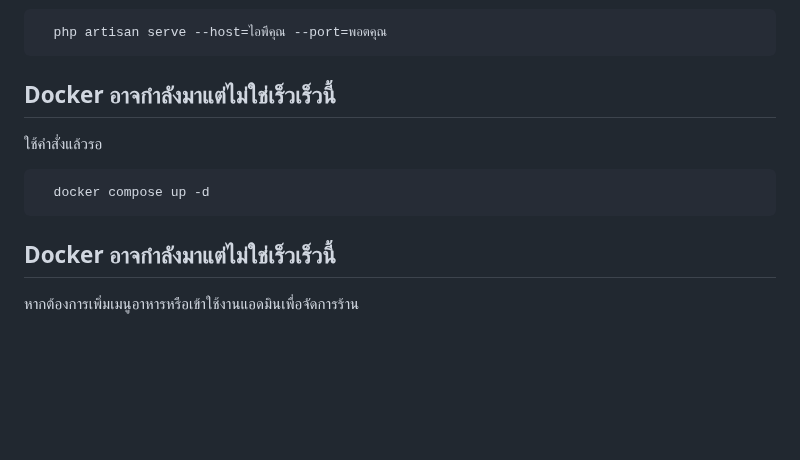
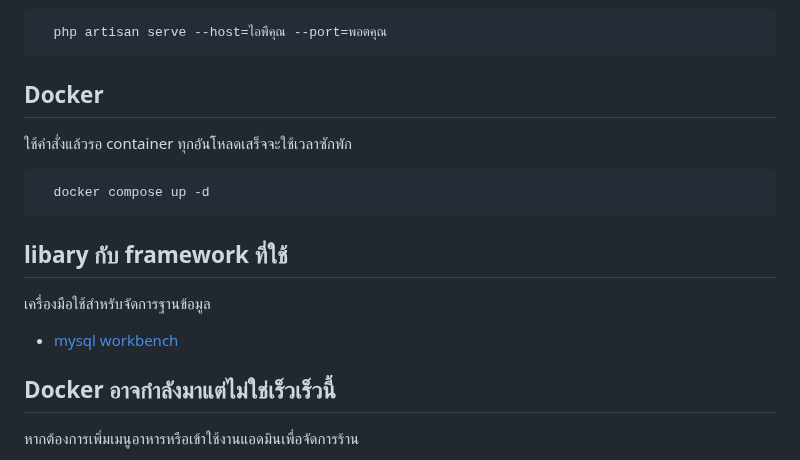
Before and after one commit to gamerzahatv/laravel-food_pos, a Markdown page: README.md, the part around the change. Rendered like a GitHub page; blank space fills up the shorter version.

````diff
--- a/README.md
+++ b/README.md
@@ -62,11 +62,17 @@ Clone the project
   php artisan serve --host=ไอพีคุณ --port=พอตคุณ
 ```
 
-## Docker อาจกำลังมาแต่ไม่ใช่เร็วเร็วนี้
-ใช้คำสั่งแล้วรอ
+
+## Docker
+ใช้คำสั่งแล้วรอ container ทุกอันโหลดเสร็จจะใช้เวลาซักพัก
 ```bash
   docker compose up -d
 ```
+## libary กับ  framework ที่ใช้
+
+เครื่องมือใช้สำหรับจัดการฐานข้อมูล
+
+- [mysql workbench](https://www.mysql.com/products/workbench/)
 
 ## Docker อาจกำลังมาแต่ไม่ใช่เร็วเร็วนี้
 หากต้องการเพิ่มเมนูอาหารหรือเข้าใช้งานแอดมินเพื่อจัดการร้าน
````
